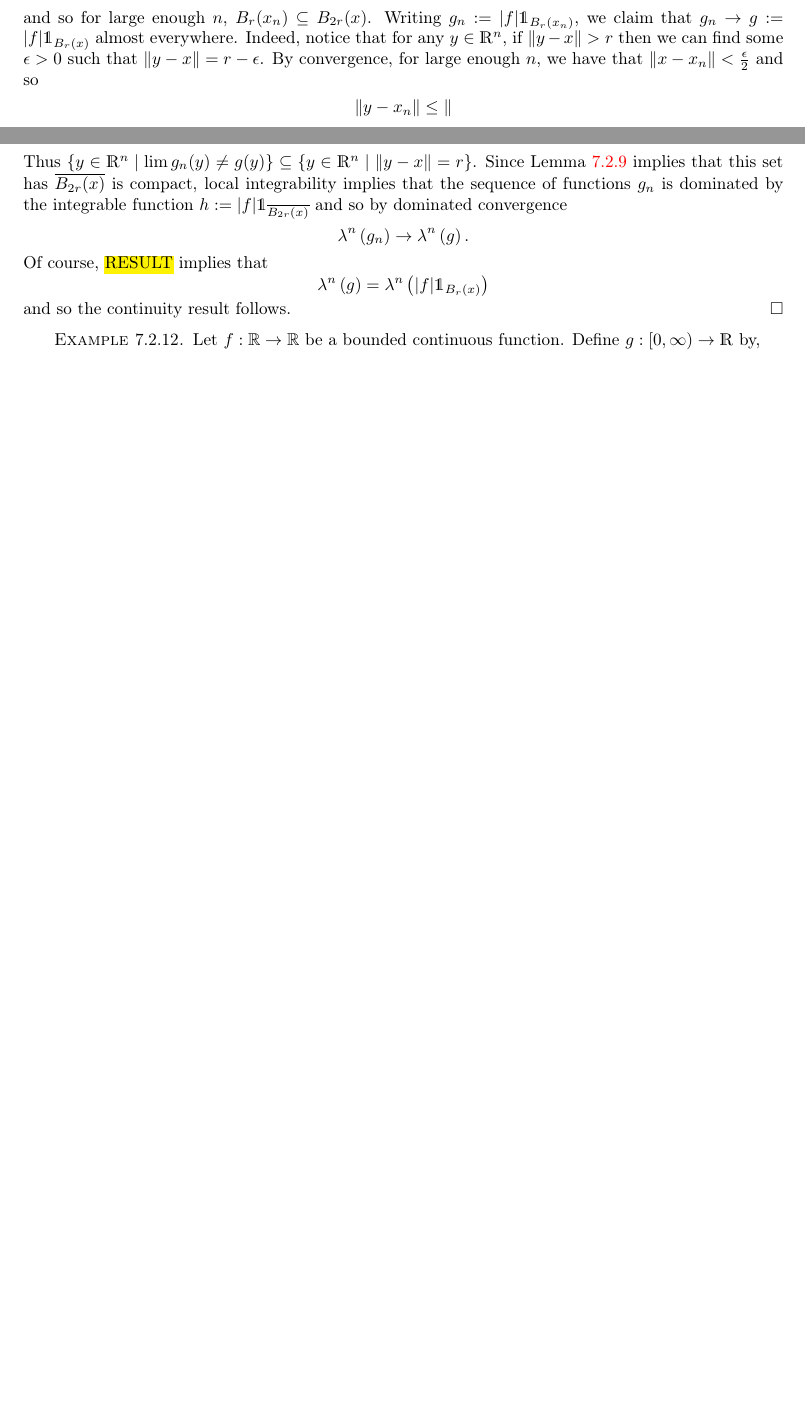
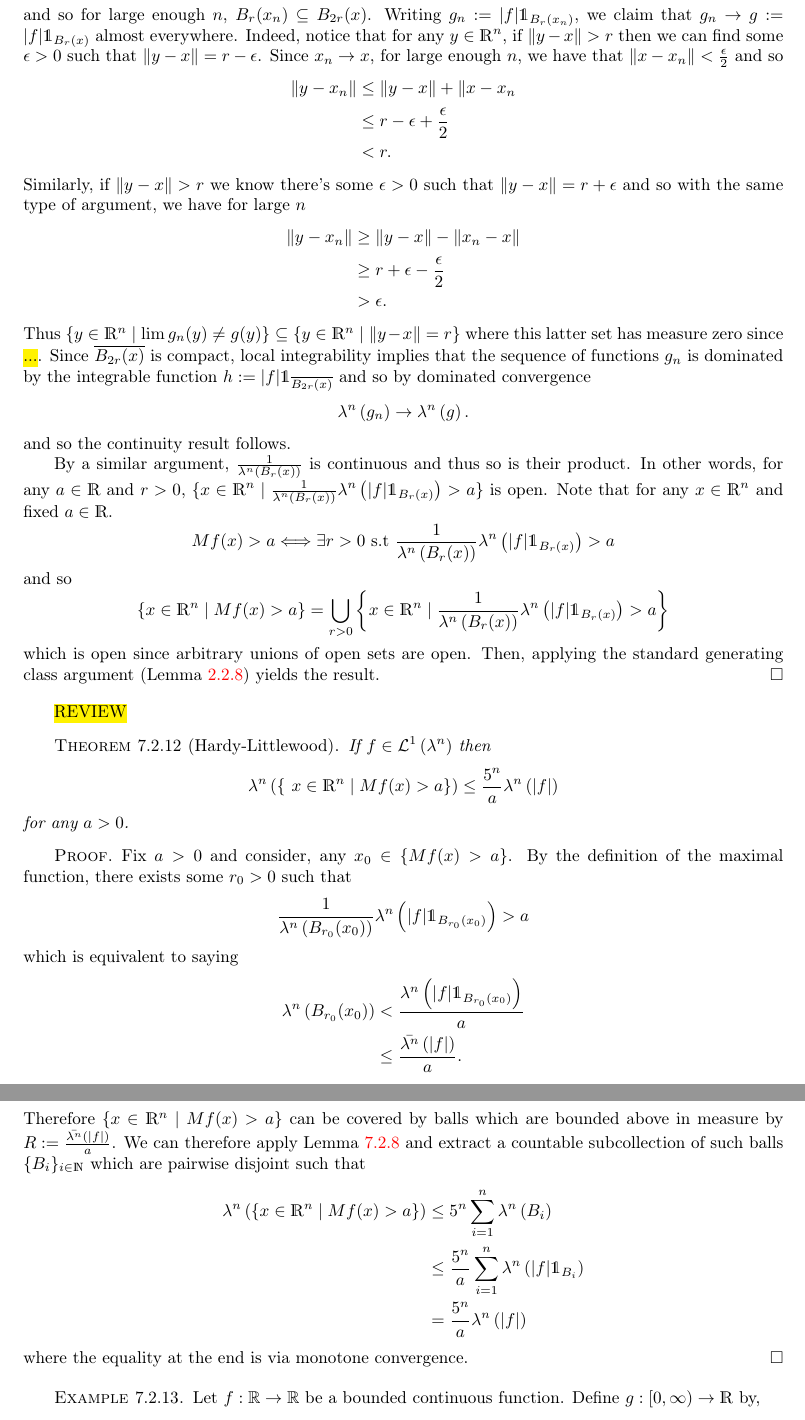
Before and after one commit to ymohanty/probability, a LaTeX thesis (main.tex, which reads chapters/product_measures.tex): two parts of pages 145 and 146 of 215 before the commit and two parts of pages 146 and 147 of 216 after it, joined at a grey line, cut so that both start at the same text, the shorter picture padded with empty space. Compiled offline with pdfLaTeX.

Commit message:
First draft of proof of Hardy-Littlewood weak 1-1 inequality

```diff
--- a/chapters/product_measures.tex
+++ b/chapters/product_measures.tex
@@ -1108,19 +1107,61 @@ Mf(x) := \sup_{r > 0} \frac{1}{\lambda^n \left(B_r(x)\right) } \lambda^n \left(
         \lVert y - x \rVert &\leq \lVert y - x_{n} \rVert + \lVert x_{n} - x \rVert  \\
         & \leq 2r
     \end{align*}
-    and so for large enough $n$, $B_r(x_n) \subseteq  B_{2r}(x)$. Writing $g_n := \lvert f \rvert \indicate_{B_r(x_n)}$, we claim that $g_n \to g:= \lvert f \rvert \indicate_{B_r(x)}$ almost everywhere. Indeed, notice that for any $y \in \R^n$, if $\lVert y - x\rVert > r$ then we can find some $\epsilon > 0$ such that $\lVert y - x \rVert = r - \epsilon$. By convergence, for large enough $n$, we have that $\lVert x - x_n \rVert < \frac{\epsilon}{2}$ and so
+    and so for large enough $n$, $B_r(x_n) \subseteq  B_{2r}(x)$. Writing $g_n := \lvert f \rvert \indicate_{B_r(x_n)}$, we claim that $g_n \to g:= \lvert f \rvert \indicate_{B_r(x)}$ almost everywhere. Indeed, notice that for any $y \in \R^n$, if $\lVert y - x\rVert > r$ then we can find some $\epsilon > 0$ such that $\lVert y - x \rVert = r - \epsilon$. Since $x_n \to x$, for large enough $n$, we have that $\lVert x - x_n \rVert < \frac{\epsilon}{2}$ and so
     \begin{align*}
-    	\lVert y - x_n \rVert \leq \lVert
+    	\lVert y - x_n \rVert &\leq \lVert y -x \rVert + \lVert x - x_n \\
+    	&\leq r - \epsilon + \frac{\epsilon}{2}\\
+    	&< r.
     \end{align*}
-    Thus $\{ y \in \R^n \mid \lim g_n(y) \neq g(y)\} \subseteq \{y \in \R^n \mid \lVert y - x \rVert = r\}$. Since Lemma \ref{lem:ballBoundaryMeasureZero} implies that this set has  $\overline{B_{2r}(x)}$ is compact, local integrability implies that the sequence of functions $g_n$ is dominated by the integrable function $h := \lvert f \rvert \indicate_{\overline{B_{2r}(x)}}$ and so by dominated convergence
+    Similarly, if $\lVert y - x \rVert > r$ we know there's some $\epsilon > 0$ such that $\lVert y - x \rVert = r + \epsilon$ and so with the same type of argument, we have for large $n$
+    \begin{align*}
+    	\lVert y - x_n \rVert &\geq \lVert y - x\rVert - \lVert x_n - x \rVert \\
+    	&\geq r + \epsilon - \frac{\epsilon}{2} \\
+    	&> \epsilon.
+    \end{align*}
+    Thus $\{ y \in \R^n \mid \lim g_n(y) \neq g(y)\} \subseteq \{y \in \R^n \mid \lVert y - x \rVert = r\}$ where this latter set has measure zero since \hl{...}. Since $\overline{B_{2r}(x)}$ is compact, local integrability implies that the sequence of functions $g_n$ is dominated by the integrable function $h := \lvert f \rvert \indicate_{\overline{B_{2r}(x)}}$ and so by dominated convergence
     \[
     	\lambda^n \left(g_n\right) \to \lambda^n \left(g\right).
     \]
-    Of course, \hl{RESULT} implies that
+    and so the continuity result follows.
+
+    By a similar argument, $\frac{1}{\lambda^n \left(B_r(x)\right)}$ is continuous and thus so is their product. In other words, for any $a \in \R$ and $r>0$, $\{ x \in \R^n \mid \frac{1}{\lambda^n \left(B_r(x)\right) } \lambda^n \left( \lvert f \rvert \indicate_{B_r(x)} \right)  > a\}$ is open. Note that for any $x \in \R^n$ and fixed $ a \in \R$.
     \[
-    	\lambda^n \left(g\right) = \lambda^n\left( \lvert f \rvert \indicate_{B_r(x)}\right)
+    	Mf(x) > a \Longleftrightarrow \exists r > 0 \text{ s.t } \frac{1}{\lambda^n \left(B_r(x)\right) } \lambda^n \left( \lvert f \rvert \indicate_{B_r(x)} \right)  > a
+    \] and so
+    \[
+    	\{ x \in \R^n \mid Mf(x) > a\} = \bigcup_{r > 0}  \left\{x \in \R^n \mid \frac{1}{\lambda^n \left(B_r(x)\right) } \lambda^n \left( \lvert f \rvert \indicate_{B_r(x)} \right)  > a \right\}
     \]
-    and so the continuity result follows.
+    which is open since arbitrary unions of open sets are open. Then, applying the standard generating class argument (Lemma \ref{lem:collectionIntervalsMeasurable}) yields the result.
+\end{proof}
+
+
+\hl{REVIEW}
+\begin{thm}[Hardy-Littlewood]
+	\label{thm:hardyLittlewoodWeakInequality} If $f \in \Lp{1}{\lambda^n}$ then
+	\[
+		\lambda^n\left( \{\ x \in \R^n \mid Mf(x) > a \}\right) \leq \frac{5^n}{a}\lambda^n\left(\lvert f \rvert\right)
+	\]
+	for any $a > 0$.
+\end{thm}
+
+\begin{proof}
+	Fix $a>0$ and consider, any $x_0 \in \{Mf(x) > a\}$. By the definition of the maximal function, there exists some $r_0>0$ such that
+	\[
+		\frac{1}{\lambda^n\left(B_{r_0}(x_0)\right)}\lambda^n\left(\lvert f \rvert \indicate_{B_{r_0}(x_0)}\right) > a
+	\]
+	which is equivalent to saying
+	\begin{align*}
+		\lambda^n\left( B_{r_0}(x_0)\right) &< \frac{\lambda^n\left( \lvert f\rvert \indicate_{B_{r_0}(x_0)} \right)}{a} \\
+		&\leq \frac{\lebInt{\lambda^n}{\lvert f \rvert }}{a}.
+	\end{align*}
+	Therefore $\{ x \in \R^n \mid Mf(x) > a\}$ can be covered by balls which are bounded above in measure by $R:=\frac{\lebInt{\lambda^n}{\lvert f \rvert }}{a}$. We can therefore apply Lemma \ref{lem:coveringLemma} and extract a countable subcollection of such balls $\{B_i\}_{i\in\N}$ which are pairwise disjoint such that
+	\begin{align*}
+		\lambda^n \left( \{ x \in \R^n \mid Mf(x) > a\} \right) &\leq  5^n \sum_{i=1}^n \lambda^n\left( B_i\right) \\
+		&\leq \frac{5^n}{a} \sum_{i=1}^n \lambda^n\left(\lvert f \rvert \indicate_{B_i}\right) \\
+		&= \frac{5^n}{a}\lambda^n\left( \lvert f \rvert \right)
+	\end{align*}
+where the equality at the end is via monotone convergence.
 \end{proof}
 
 
```
Also changed, not shown: main.pdf, chapters/product_measures.tex (9 more changed lines).
